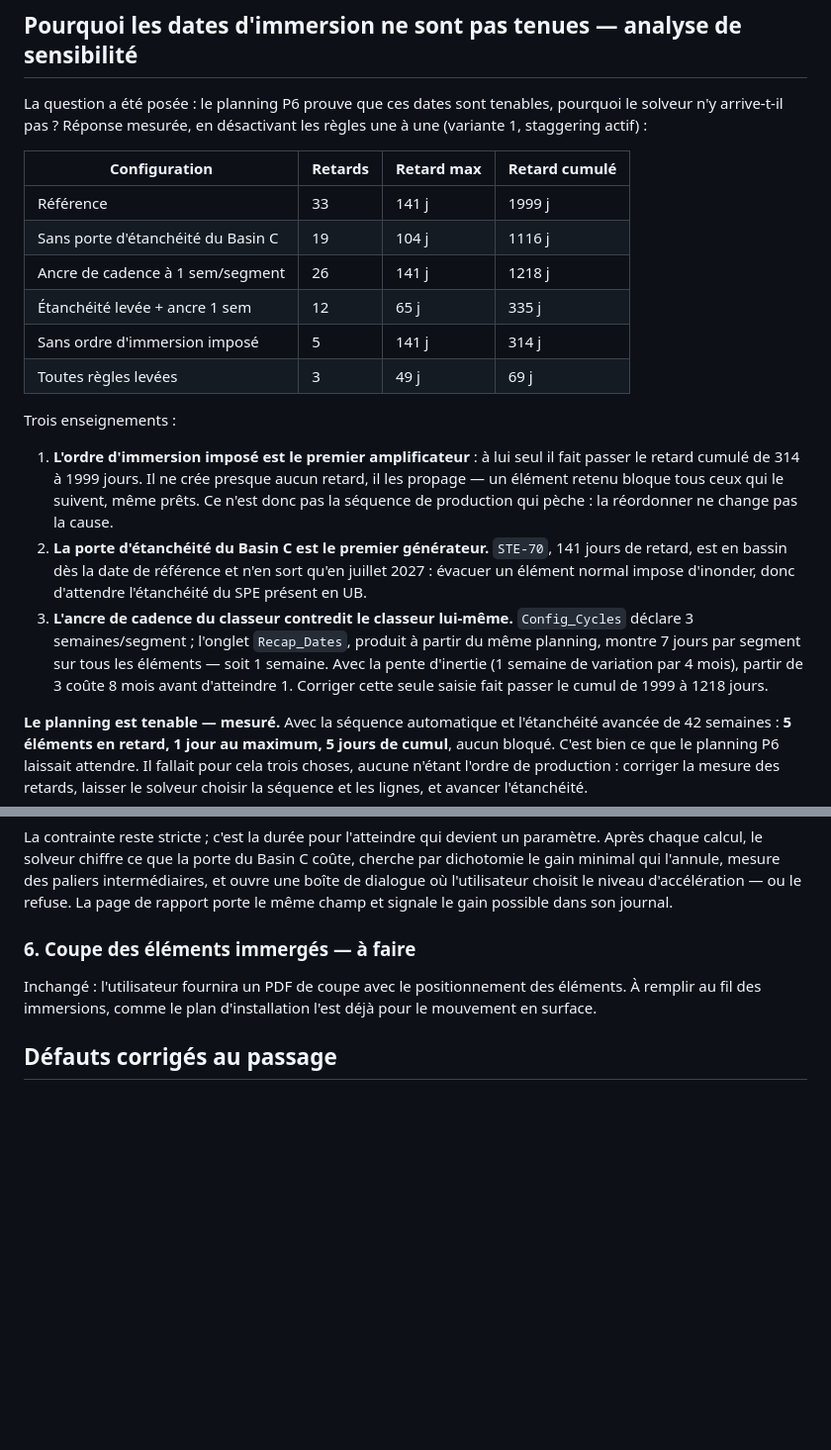
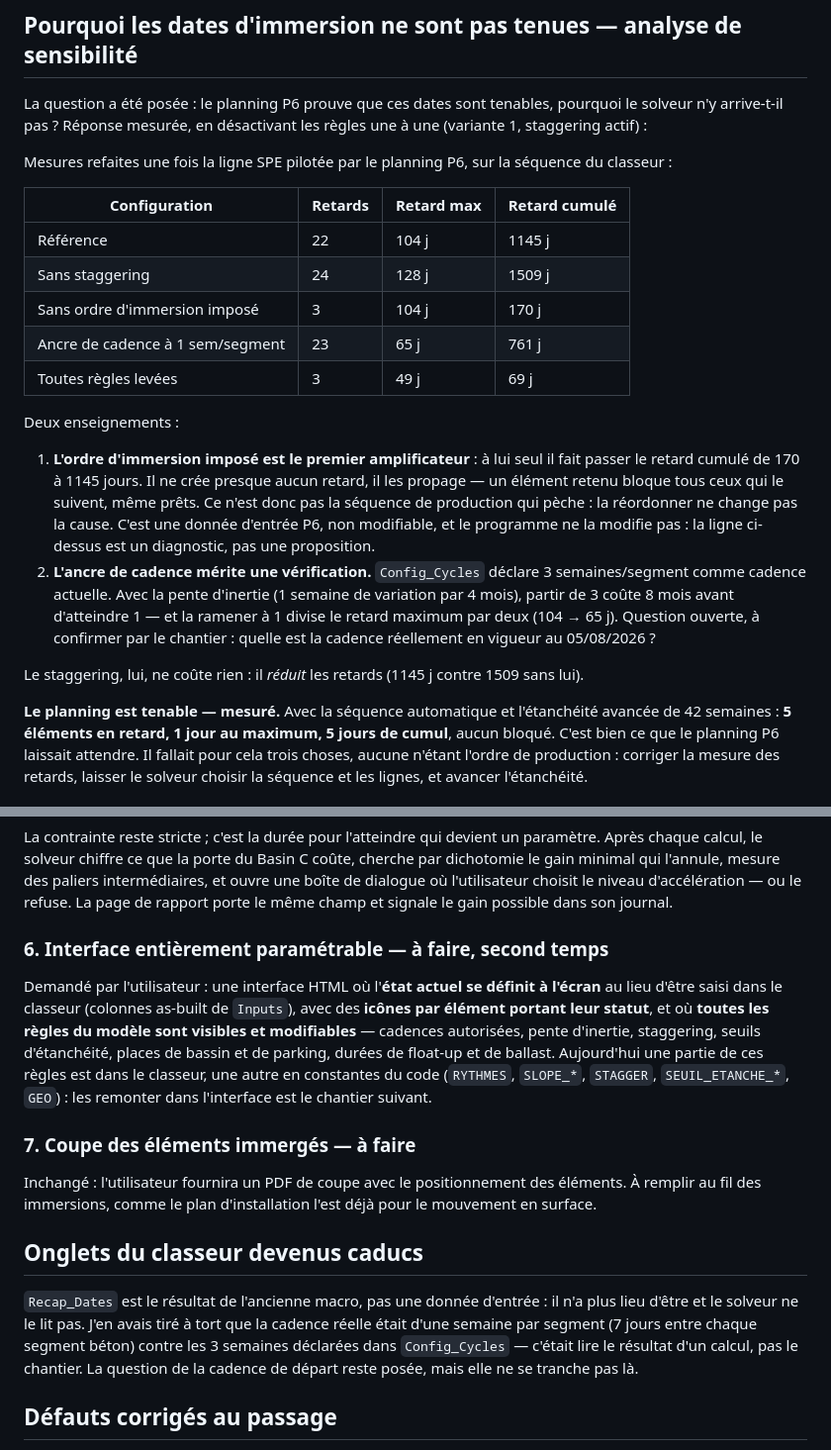
Before and after one commit to giffardq-a11y/taf, a Markdown page: SUITE.md, 2 parts joined by grey strips. Shown at 99% size. Drawn GitHub-style; blank space fills up the shorter version.

Commit message:
Retract the Recap_Dates reading, and note the interface still to build
Recap_Dates is the old macro's output, not an input, and the solver does
not read it. Concluding from it that the real rate was one week per
segment against the three declared in Config_Cycles was reading a
computation, not the site. The starting-rate question stands, but it is
not settled there — and it is worth settling, since anchoring at one week
halves the worst delay.

The sensitivity table is redone now that the SPE line follows the P6
schedule. The imposed immersion order remains the dominant amplifier, and
the note now says plainly that it is a P6 input the program never
modifies: that row is a diagnostic, not a proposal. Staggering turns out
to reduce delays rather than cost any.

Recorded for the next phase: an interface where the current state is set
on screen rather than in the workbook's as-built columns, elements carry
their status as icons, and every rule — allowed rates, inertia slope,
staggering, watertightness thresholds, basin and parking capacity — is
visible and adjustable, instead of living half in the workbook and half in
code constants.

Co-Authored-By: Claude Opus 5 <noreply@anthropic.com>
Claude-Session: https://claude.ai/code/session_01JxcYV95vz37xCAiuKvB8Ai

```diff
--- a/SUITE.md
+++ b/SUITE.md
@@ -62,29 +62,32 @@ La question a été posée : le planning P6 prouve que ces dates sont tenables,
 solveur n'y arrive-t-il pas ? Réponse mesurée, en désactivant les règles une à une
 (variante 1, staggering actif) :
 
+Mesures refaites une fois la ligne SPE pilotée par le planning P6, sur la séquence du
+classeur :
+
 | Configuration | Retards | Retard max | Retard cumulé |
 |---|---|---|---|
-| Référence | 33 | 141 j | 1999 j |
-| Sans porte d'étanchéité du Basin C | 19 | 104 j | 1116 j |
-| Ancre de cadence à 1 sem/segment | 26 | 141 j | 1218 j |
-| Étanchéité levée + ancre 1 sem | 12 | 65 j | 335 j |
-| Sans ordre d'immersion imposé | 5 | 141 j | 314 j |
+| Référence | 22 | 104 j | 1145 j |
+| Sans staggering | 24 | 128 j | 1509 j |
+| Sans ordre d'immersion imposé | 3 | 104 j | 170 j |
+| Ancre de cadence à 1 sem/segment | 23 | 65 j | 761 j |
 | Toutes règles levées | 3 | 49 j | 69 j |
 
-Trois enseignements :
+Deux enseignements :
 
 1. **L'ordre d'immersion imposé est le premier amplificateur** : à lui seul il fait passer le
-   retard cumulé de 314 à 1999 jours. Il ne crée presque aucun retard, il les propage — un
+   retard cumulé de 170 à 1145 jours. Il ne crée presque aucun retard, il les propage — un
    élément retenu bloque tous ceux qui le suivent, même prêts. Ce n'est donc pas la séquence
-   de production qui pèche : la réordonner ne change pas la cause.
-2. **La porte d'étanchéité du Basin C est le premier générateur.** `STE-70`, 141 jours de
-   retard, est en bassin dès la date de référence et n'en sort qu'en juillet 2027 : évacuer
-   un élément normal impose d'inonder, donc d'attendre l'étanchéité du SPE présent en UB.
-3. **L'ancre de cadence du classeur contredit le classeur lui-même.** `Config_Cycles`
-   déclare 3 semaines/segment ; l'onglet `Recap_Dates`, produit à partir du même planning,
-   montre 7 jours par segment sur tous les éléments — soit 1 semaine. Avec la pente d'inertie
-   (1 semaine de variation par 4 mois), partir de 3 coûte 8 mois avant d'atteindre 1. Corriger
-   cette seule saisie fait passer le cumul de 1999 à 1218 jours.
+   de production qui pèche : la réordonner ne change pas la cause. C'est une donnée d'entrée
+   P6, non modifiable, et le programme ne la modifie pas : la ligne ci-dessus est un
+   diagnostic, pas une proposition.
+2. **L'ancre de cadence mérite une vérification.** `Config_Cycles` déclare 3 semaines/segment
+   comme cadence actuelle. Avec la pente d'inertie (1 semaine de variation par 4 mois), partir
+   de 3 coûte 8 mois avant d'atteindre 1 — et la ramener à 1 divise le retard maximum par
+   deux (104 → 65 j). Question ouverte, à confirmer par le chantier : quelle est la cadence
+   réellement en vigueur au 05/08/2026 ?
+
+Le staggering, lui, ne coûte rien : il *réduit* les retards (1145 j contre 1509 sans lui).
 
 **Le planning est tenable — mesuré.** Avec la séquence automatique et l'étanchéité avancée
 de 42 semaines : **5 éléments en retard, 1 jour au maximum, 5 jours de cumul**, aucun bloqué.
@@ -215,11 +218,29 @@ gain minimal qui l'annule, mesure des paliers intermédiaires, et ouvre une boî
 où l'utilisateur choisit le niveau d'accélération — ou le refuse. La page de rapport porte le
 même champ et signale le gain possible dans son journal.
 
-### 6. Coupe des éléments immergés — à faire
+### 6. Interface entièrement paramétrable — à faire, second temps
+
+Demandé par l'utilisateur : une interface HTML où l'**état actuel se définit à l'écran** au
+lieu d'être saisi dans le classeur (colonnes as-built de `Inputs`), avec des **icônes par
+élément portant leur statut**, et où **toutes les règles du modèle sont visibles et
+modifiables** — cadences autorisées, pente d'inertie, staggering, seuils d'étanchéité, places
+de bassin et de parking, durées de float-up et de ballast. Aujourd'hui une partie de ces
+règles est dans le classeur, une autre en constantes du code (`RYTHMES`, `SLOPE_*`, `STAGGER`,
+`SEUIL_ETANCHE_*`, `GEO`) : les remonter dans l'interface est le chantier suivant.
+
+### 7. Coupe des éléments immergés — à faire
 
 Inchangé : l'utilisateur fournira un PDF de coupe avec le positionnement des éléments. À
 remplir au fil des immersions, comme le plan d'installation l'est déjà pour le mouvement en
 surface.
+
+## Onglets du classeur devenus caducs
+
+`Recap_Dates` est le résultat de l'ancienne macro, pas une donnée d'entrée : il n'a plus lieu
+d'être et le solveur ne le lit pas. J'en avais tiré à tort que la cadence réelle était d'une
+semaine par segment (7 jours entre chaque segment béton) contre les 3 semaines déclarées dans
+`Config_Cycles` — c'était lire le résultat d'un calcul, pas le chantier. La question de la
+cadence de départ reste posée, mais elle ne se tranche pas là.
 
 ## Défauts corrigés au passage
 
```
